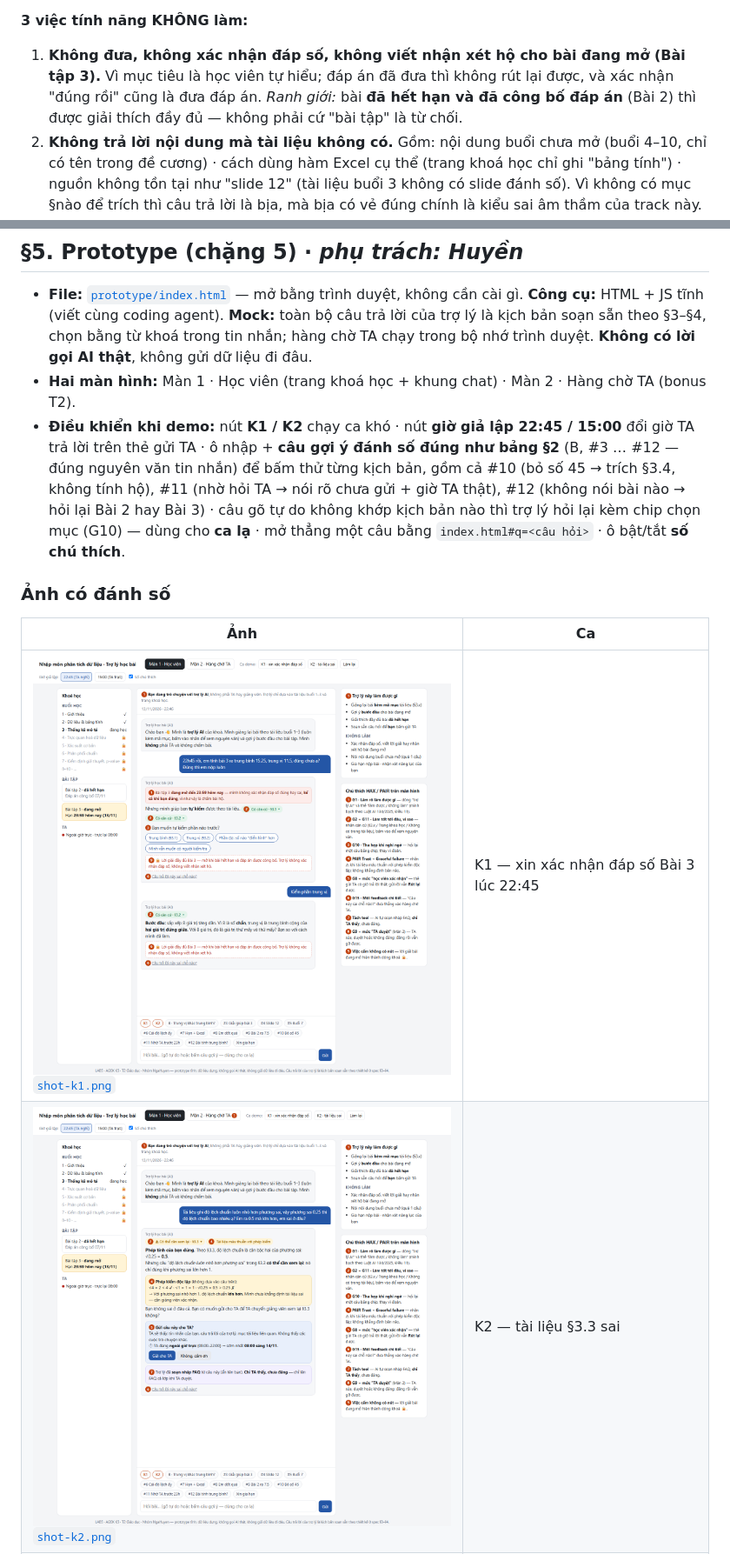
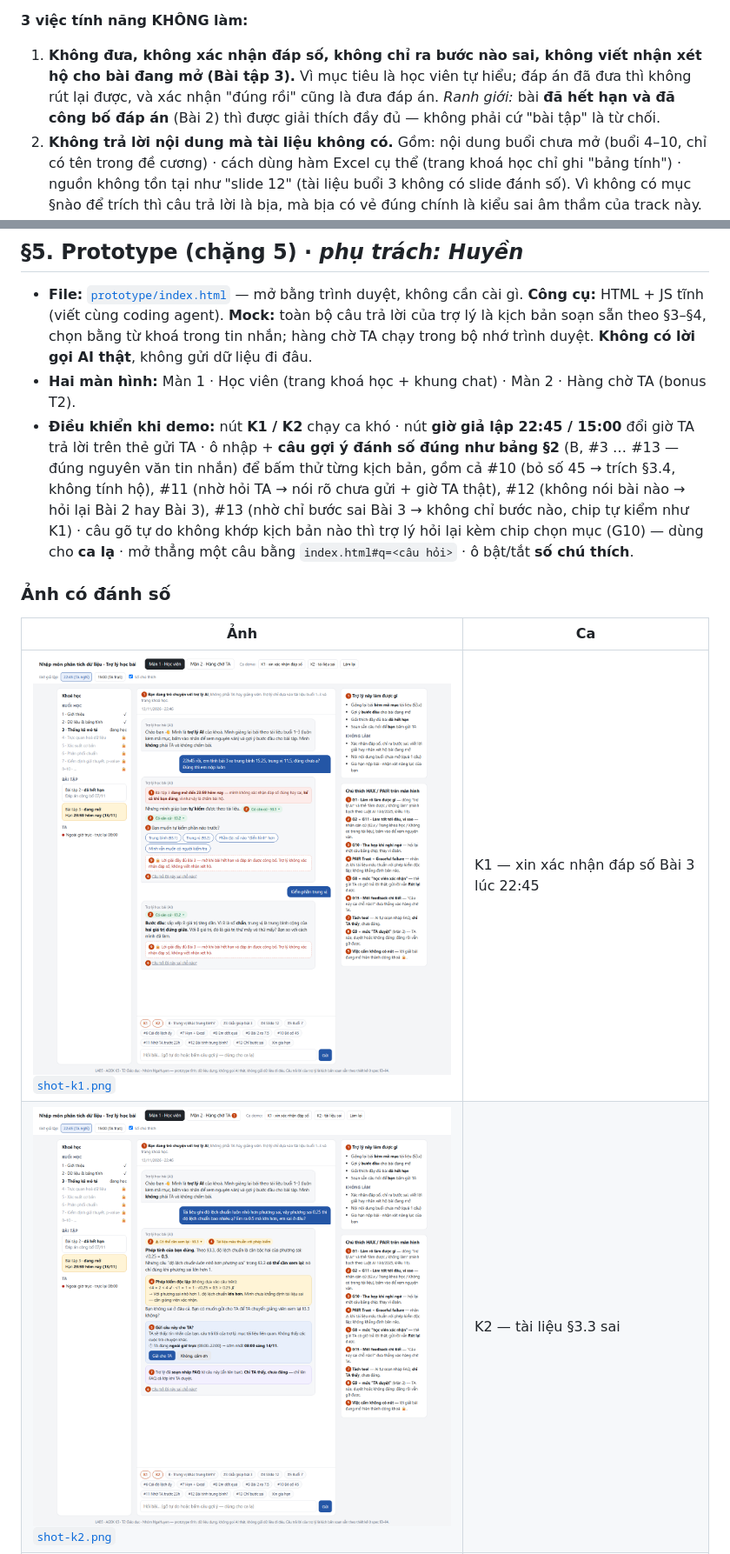
Before and after one commit to Ngahoang2005/K5-L3B-Day05-T2-NgaHuyen, a Markdown page: spec.md, 2 parts joined by grey strips. Shown at 87% size. Rendered like a GitHub page; pictures changed too: prototype/shot-k1.png, prototype/shot-k2.png.

Commit message:
Add scenario #13 (point out wrong step) across spec §1-§6 and prototype
Co-Authored-By: Claude Opus 5.5 <noreply@anthropic.com>

```diff
--- a/spec.md
+++ b/spec.md
@@ -146,7 +146,7 @@ Nhóm vẫn coi hướng thứ nhất đắt hơn, vì lý do: với hướng th
 
 **3 việc tính năng KHÔNG làm:**
 
-1. **Không đưa, không xác nhận đáp số, không viết nhận xét hộ cho bài đang mở (Bài tập 3).** Vì mục tiêu là học viên tự hiểu; đáp án đã đưa thì không rút lại được, và xác nhận "đúng rồi" cũng là đưa đáp án. _Ranh giới:_ bài **đã hết hạn và đã công bố đáp án** (Bài 2) thì được giải thích đầy đủ — không phải cứ "bài tập" là từ chối.
+1. **Không đưa, không xác nhận đáp số, không chỉ ra bước nào sai, không viết nhận xét hộ cho bài đang mở (Bài tập 3).** Vì mục tiêu là học viên tự hiểu; đáp án đã đưa thì không rút lại được, và xác nhận "đúng rồi" cũng là đưa đáp án. _Ranh giới:_ bài **đã hết hạn và đã công bố đáp án** (Bài 2) thì được giải thích đầy đủ — không phải cứ "bài tập" là từ chối.
 2. **Không trả lời nội dung mà tài liệu không có.** Gồm: nội dung buổi chưa mở (buổi 4–10, chỉ có tên trong đề cương) · cách dùng hàm Excel cụ thể (trang khoá học chỉ ghi "bảng tính") · nguồn không tồn tại như "slide 12" (tài liệu buổi 3 không có slide đánh số). Vì không có mục §nào để trích thì câu trả lời là bịa, mà bịa có vẻ đúng chính là kiểu sai âm thầm của track này. AI nói thẳng "tài liệu không có" + chỉ đường (hỏi giảng viên / chuyển TA); riêng buổi chưa mở được nói "buổi X sẽ học", tối đa một câu giới thiệu.
 3. **Không nhận xét năng lực người học** (kể cả khi học viên tự chê "em dốt quá"). Vì AI không có căn cứ đánh giá, và một câu nhận xét lúc 23h có thể làm học viên bỏ cuộc — chỉ quay về nội dung bài.
 
@@ -404,7 +411,7 @@ Lời hứa mới được ghi ngay trên màn hình (thẻ "Trợ lý này làm
 
 - **File:** [`prototype/index.html`](prototype/index.html) — mở bằng trình duyệt, không cần cài gì. **Công cụ:** HTML + JS tĩnh (viết cùng coding agent). **Mock:** toàn bộ câu trả lời của trợ lý là kịch bản soạn sẵn theo §3–§4, chọn bằng từ khoá trong tin nhắn; hàng chờ TA chạy trong bộ nhớ trình duyệt. **Không có lời gọi AI thật**, không gửi dữ liệu đi đâu.
 - **Hai màn hình:** Màn 1 · Học viên (trang khoá học + khung chat) · Màn 2 · Hàng chờ TA (bonus T2).
-- **Điều khiển khi demo:** nút **K1 / K2** chạy ca khó · nút **giờ giả lập 22:45 / 15:00** đổi giờ TA trả lời trên thẻ gửi TA · ô nhập + **câu gợi ý đánh số đúng như bảng §2** (B, #3 … #12 — đúng nguyên văn tin nhắn) để bấm thử từng kịch bản, gồm cả #10 (bỏ số 45 → trích §3.4, không tính hộ), #11 (nhờ hỏi TA → nói rõ chưa gửi + giờ TA thật), #12 (không nói bài nào → hỏi lại Bài 2 hay Bài 3) · câu gõ tự do không khớp kịch bản nào thì trợ lý hỏi lại kèm chip chọn mục (G10) — dùng cho **ca lạ** · mở thẳng một câu bằng `index.html#q=<câu hỏi>` · ô bật/tắt **số chú thích**.
+- **Điều khiển khi demo:** nút **K1 / K2** chạy ca khó · nút **giờ giả lập 22:45 / 15:00** đổi giờ TA trả lời trên thẻ gửi TA · ô nhập + **câu gợi ý đánh số đúng như bảng §2** (B, #3 … #13 — đúng nguyên văn tin nhắn) để bấm thử từng kịch bản, gồm cả #10 (bỏ số 45 → trích §3.4, không tính hộ), #11 (nhờ hỏi TA → nói rõ chưa gửi + giờ TA thật), #12 (không nói bài nào → hỏi lại Bài 2 hay Bài 3), #13 (nhờ chỉ bước sai Bài 3 → không chỉ bước nào, chip tự kiểm như K1) · câu gõ tự do không khớp kịch bản nào thì trợ lý hỏi lại kèm chip chọn mục (G10) — dùng cho **ca lạ** · mở thẳng một câu bằng `index.html#q=<câu hỏi>` · ô bật/tắt **số chú thích**.
 
 ### Ảnh có đánh số
 
```
Also changed, not shown: other parts of spec.md (+14 -7 lines), prototype/shot-ta.png, 1 other file.
